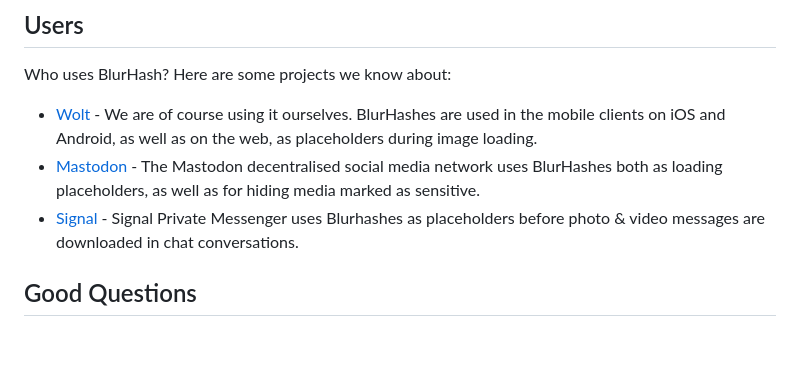
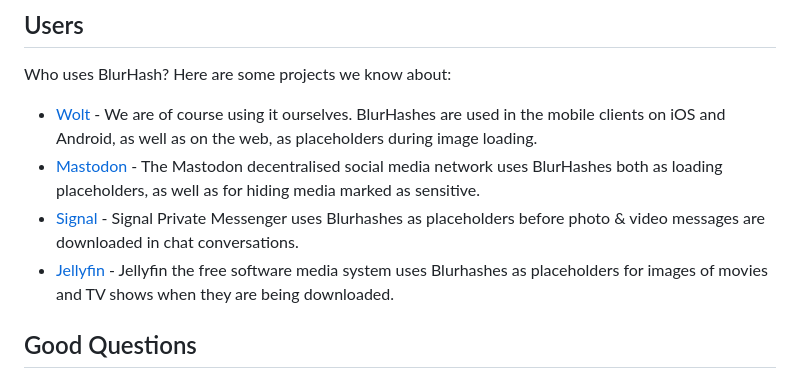
Before and after one commit to woltapp/blurhash, a Markdown page: Readme.md, the part around the change. Drawn GitHub-style; blank space fills up the shorter version.

Commit message:
docs: add Jellyfin as a use case to README

```diff
--- a/Readme.md
+++ b/Readme.md
@@ -94,6 +94,7 @@ Who uses BlurHash? Here are some projects we know about:
 * [Wolt](http://wolt.com/) - We are of course using it ourselves. BlurHashes are used in the mobile clients on iOS and Android, as well as on the web, as placeholders during image loading.
 * [Mastodon](https://github.com/tootsuite/mastodon) - The Mastodon decentralised social media network uses BlurHashes both as loading placeholders, as well as for hiding media marked as sensitive.
 * [Signal](https://signal.org/) - Signal Private Messenger uses Blurhashes as placeholders before photo & video messages are downloaded in chat conversations.
+* [Jellyfin](https://jellyfin.org/) - Jellyfin the free software media system uses Blurhashes as placeholders for images of movies and TV shows when they are being downloaded.
 
 ## Good Questions
 
```
